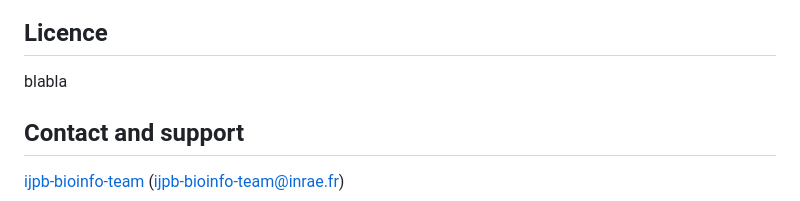
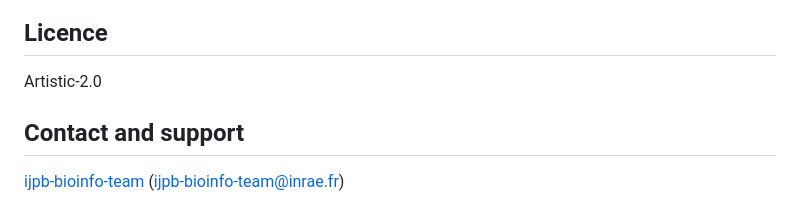
Before and after one commit to ijpb-bioinformatics/RFLOMICS, a Markdown page: README.md, the part around the change. GitHub-like rendering.

Commit message:
add license

```diff
--- a/README.md
+++ b/README.md
@@ -79,7 +79,7 @@ RFLOMICS::runRFLOMICS()
 ### [Vignettes](https://flomics.pages.mia.inra.fr/rflomics/index.html)
 
 ## Licence
-blabla
+Artistic-2.0
 
 ## Contact and support
 [ijpb-bioinfo-team](mailto:ijpb-bioinfo-team@inrae.fr) (ijpb-bioinfo-team@inrae.fr)
```
